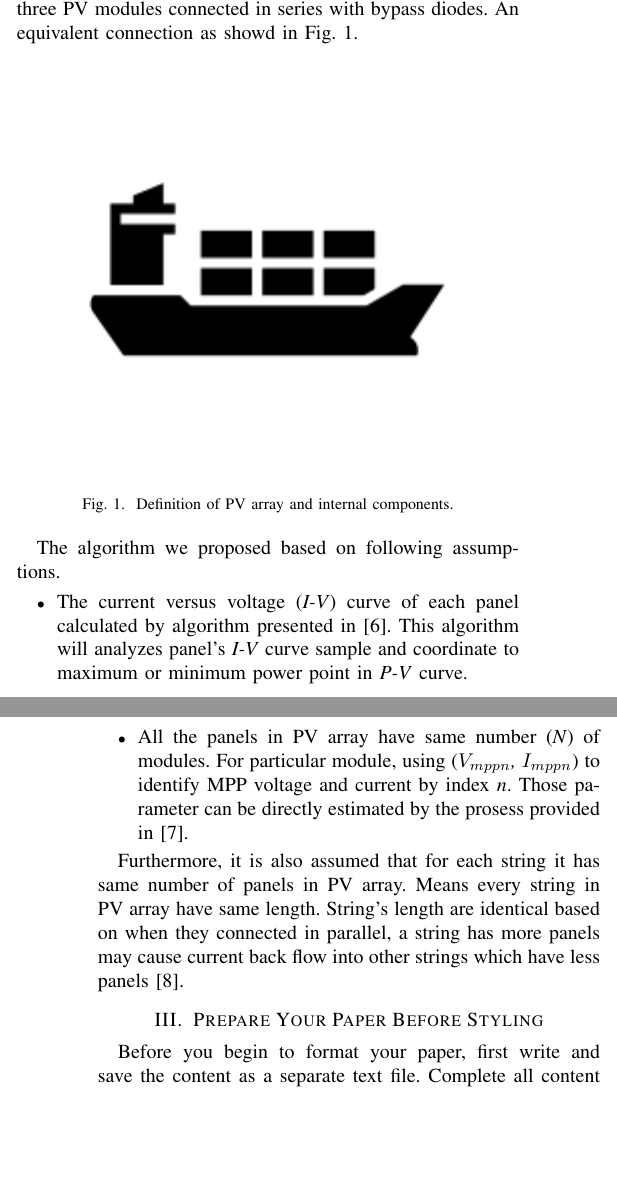
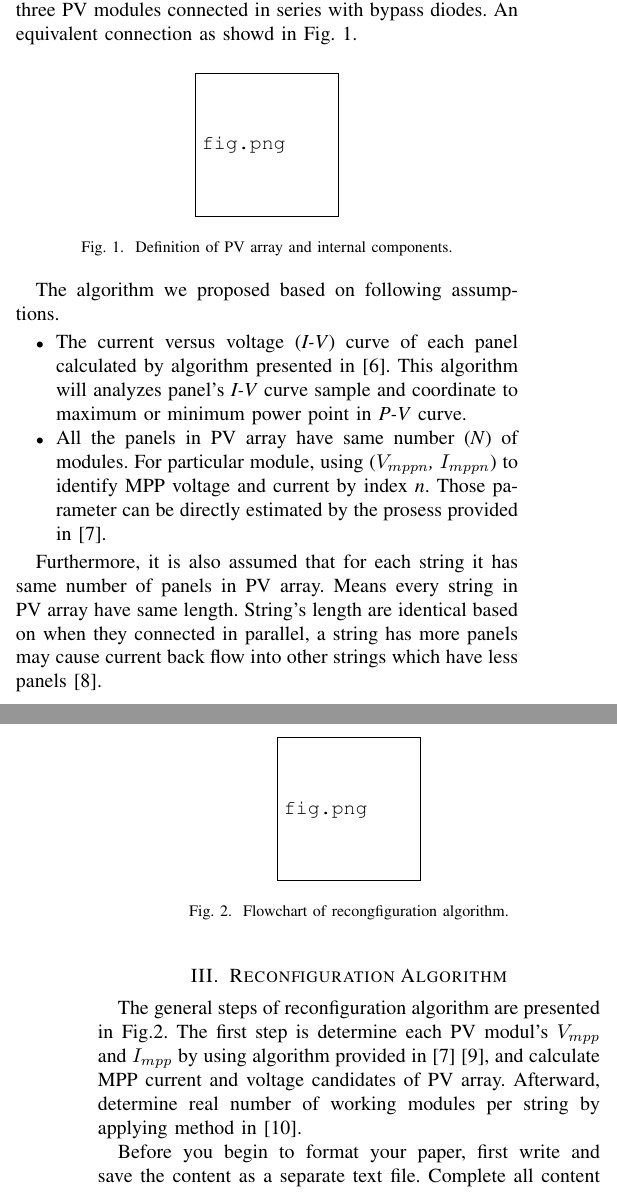
Before and after one commit to JacobZhao/PaperScript, a LaTeX paper (main.tex): two parts of the columns of pages 1 and 2 of 4, joined at a grey line, cut so that both start at the same text, the shorter picture padded with empty space. The pictures show the PDF file main.pdf that the author committed with the source.

Commit message:
20180813

```diff
--- a/main.tex
+++ b/main.tex
@@ -68,6 +68,13 @@ The algorithm we proposed based on following assumptions.
 \end{itemize}
 
 Furthermore, it is also assumed that for each string it has same number of panels in PV array. Means every string in PV array have same length. String's length are identical based on when they connected in parallel, a string has more panels may cause current back flow into other strings which have less panels\cite{b8}.
+\begin{figure}[htbp]
+\centerline{\includegraphics{fig.png}}
+\caption{Flowchart of recongfiguration algorithm.}
+\label{fig}
+\end{figure}
 
 
+\section{Reconfiguration Algorithm}
+The general steps of reconfiguration algorithm are presented in Fig.2. The first step is determine each PV modul's \textit{$V_{mpp}$} and \textit{$I_{mpp}$} by using algorithm provided in \cite{b7} \cite{b9}, and calculate MPP current and voltage candidates of PV array. Afterward, determine real number of working modules per string by applying method in \cite{b10}.
 
```
Also changed, not shown: main.pdf, main.tex (10 more changed lines), 2 other files.
